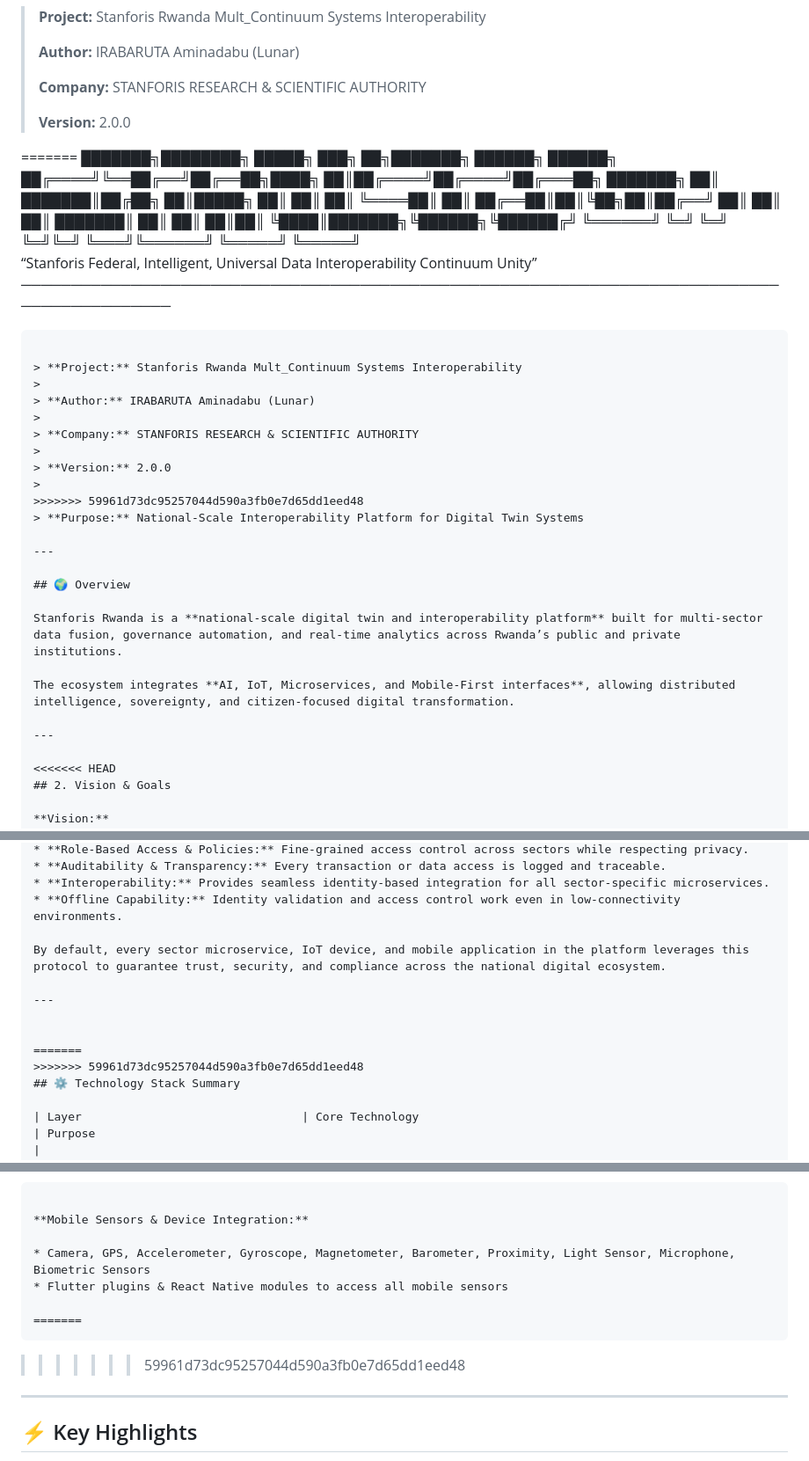
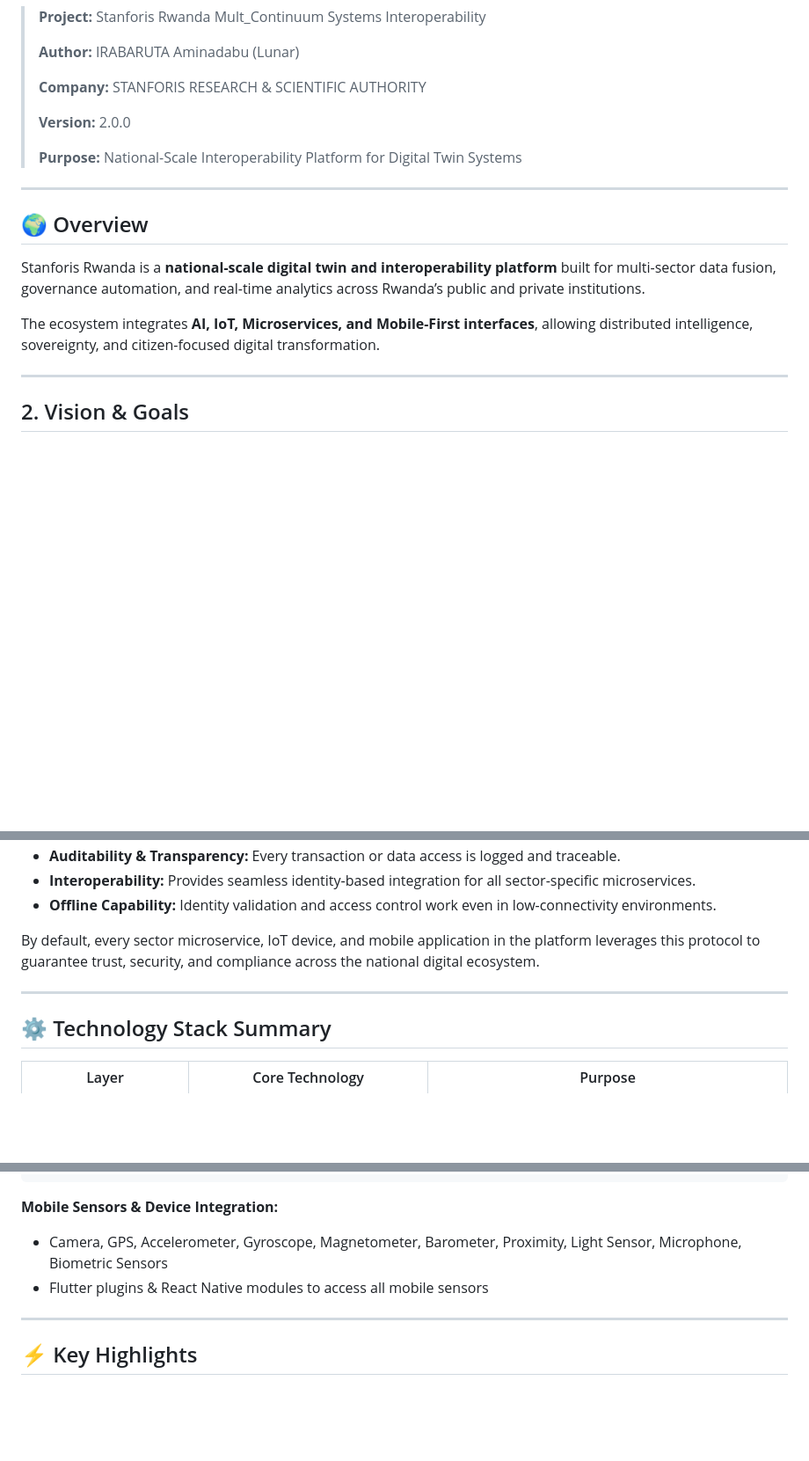
Before and after one commit to STANFORIS/SaaS, a Markdown page: README.md, 3 parts joined by grey strips. Shown: that part at 88% size. Rendered like a GitHub page; blank space fills up the shorter version.

````diff
--- a/README.md
+++ b/README.md
@@ -20,26 +19,6 @@
 >
 > **Version:** 2.0.0
 >
-=======
-                ███████╗████████╗ █████╗ ███╗   ██╗███████╗ ██████╗ ██████╗
-                ██╔════╝╚══██╔══╝██╔══██╗████╗  ██║██╔════╝██╔════╝██╔═══██╗
-                ███████╗   ██║   ███████║██╔██╗ ██║█████╗  ██║     ██║   ██║
-                ╚════██║   ██║   ██╔══██║██║╚██╗██║██╔══╝  ██║     ██║   ██║
-                ███████║   ██║   ██║  ██║██║ ╚████║███████╗╚██████╗╚██████╔╝
-                ╚══════╝   ╚═╝   ╚═╝  ╚═╝╚═╝  ╚═══╝╚══════╝ ╚═════╝ ╚═════╝
-    “Stanforis Federal, Intelligent, Universal Data Interoperability Continuum Unity”
-───────────────────────────────────────────────────────────────────────────────────────────
-```
-
-> **Project:** Stanforis Rwanda Mult_Continuum Systems Interoperability
->
-> **Author:** IRABARUTA Aminadabu (Lunar)
->
-> **Company:** STANFORIS RESEARCH & SCIENTIFIC AUTHORITY
->
-> **Version:** 2.0.0
->
->>>>>>> 59961d73dc95257044d590a3fb0e7d65dd1eed48
 > **Purpose:** National-Scale Interoperability Platform for Digital Twin Systems
 
 ---
@@ -52,7 +31,6 @@ The ecosystem integrates **AI, IoT, Microservices, and Mobile-First interfaces**
 
 ---
 
-<<<<<<< HEAD
 ## 2. Vision & Goals
 
 **Vision:**
@@ -98,8 +76,6 @@ By default, every sector microservice, IoT device, and mobile application in the
 ---
 
 
-=======
->>>>>>> 59961d73dc95257044d590a3fb0e7d65dd1eed48
 ## ⚙️ Technology Stack Summary
 
 | Layer                                | Core Technology                                                   | Purpose                                                                                                   |
@@ -285,10 +260,6 @@ Isar DB (local mobile storage)
 * Camera, GPS, Accelerometer, Gyroscope, Magnetometer, Barometer, Proximity, Light Sensor, Microphone, Biometric Sensors
 * Flutter plugins & React Native modules to access all mobile sensors
 
-=======
-```
-
->>>>>>> 59961d73dc95257044d590a3fb0e7d65dd1eed48
 ---
 
 ## ⚡ Key Highlights
````
Also changed, not shown: other parts of README.md (+0 -2 lines).
